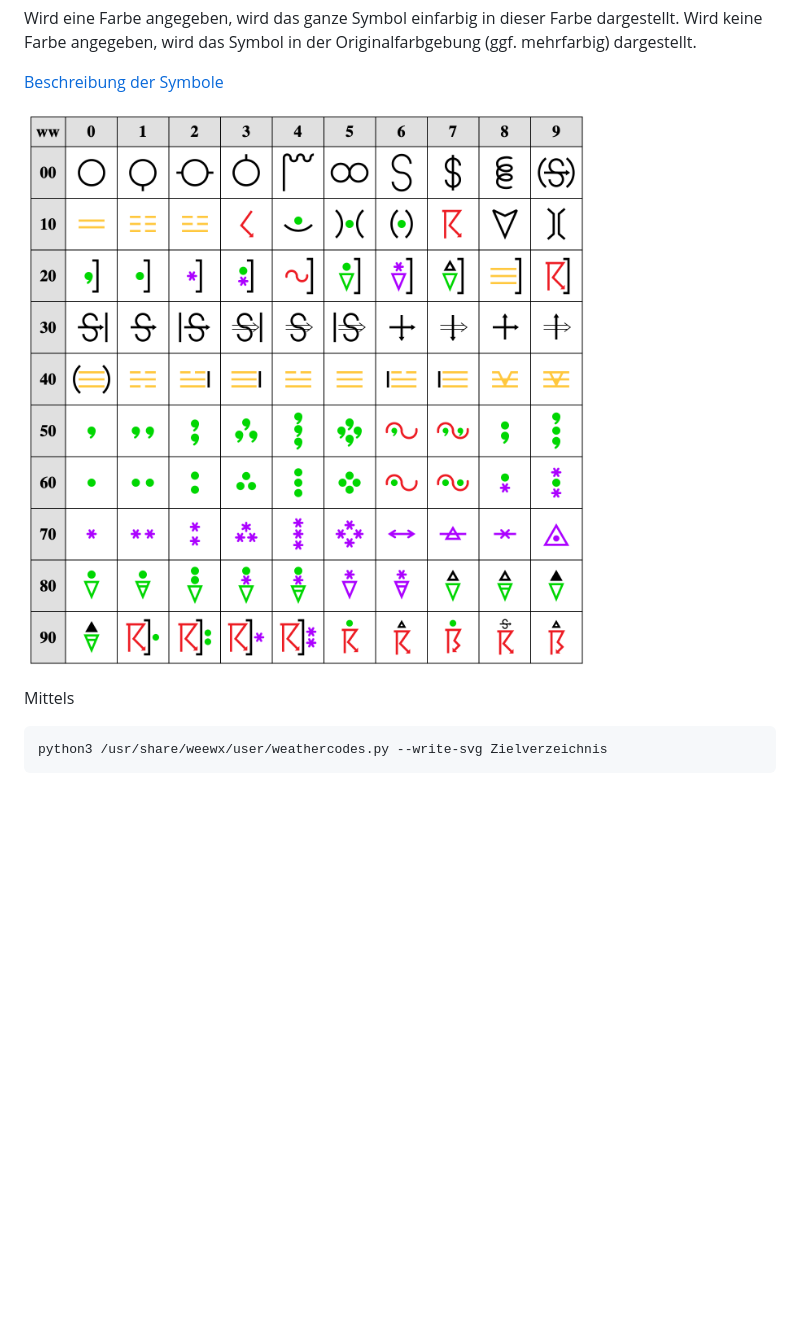
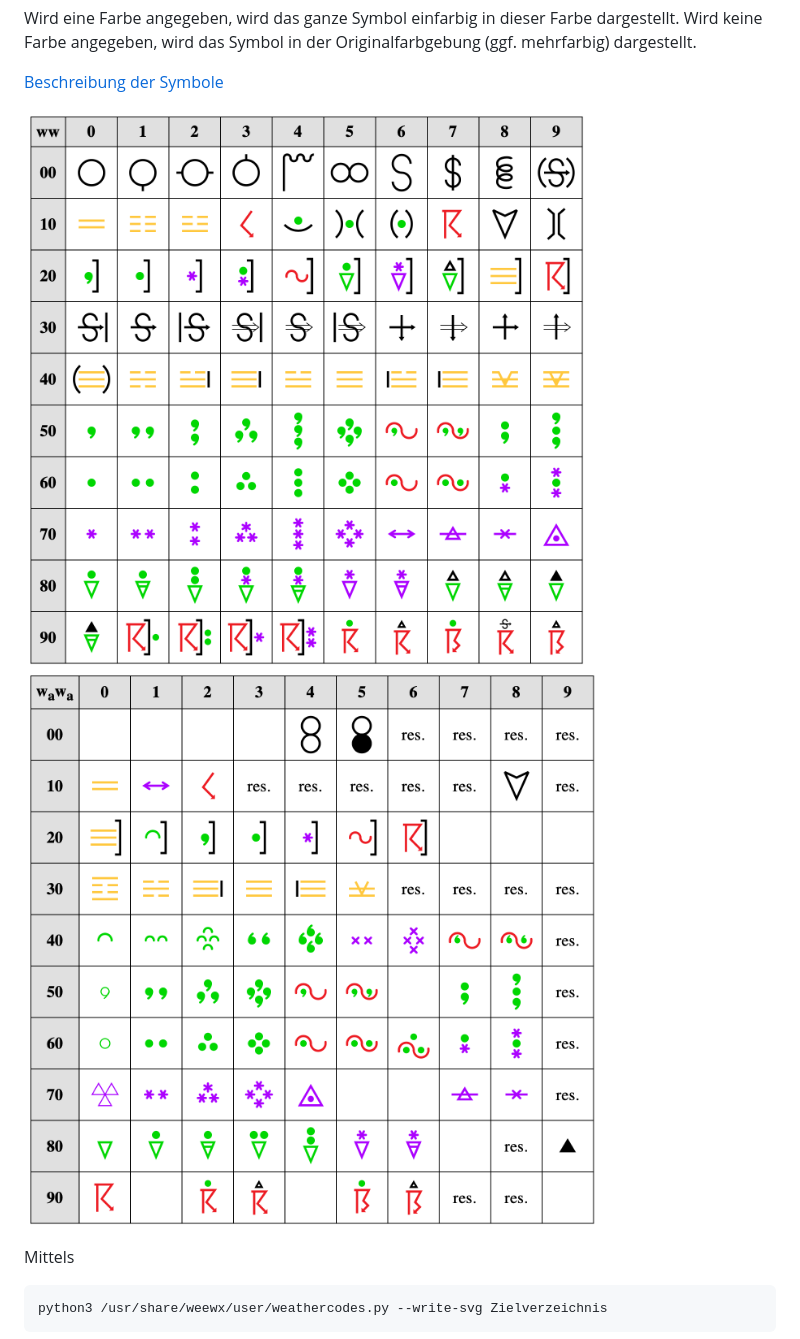
Before and after one commit to roe-dl/weewx-DWD, a Markdown page: README.md, the part around the change. GitHub-like rendering; pictures changed too: WMO-code-table-4680-colored.png (added); blank space fills up the shorter version.

Commit message:
WMO code table 4680 image in docu

````diff
--- a/README.md
+++ b/README.md
@@ -522,7 +522,7 @@ der Originalfarbgebung (ggf. mehrfarbig) dargestellt.
 
 [Beschreibung der Symbole](https://www.woellsdorf-wetter.de/info/presentweather.html)
 
-![Code-Tabelle](WMO-code-table-4677-colored.png)
+![Code-Tabelle](WMO-code-table-4677-colored.png) ![Code-Tabelle](WMO-code-table-4680-colored.png)
 
 Mittels
 ```
````
